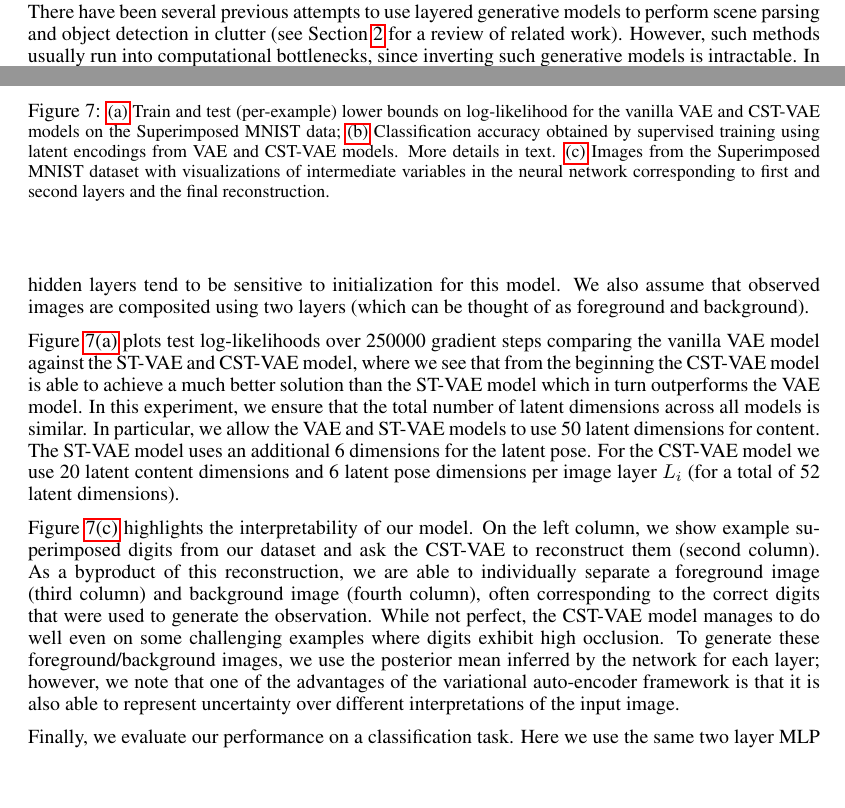
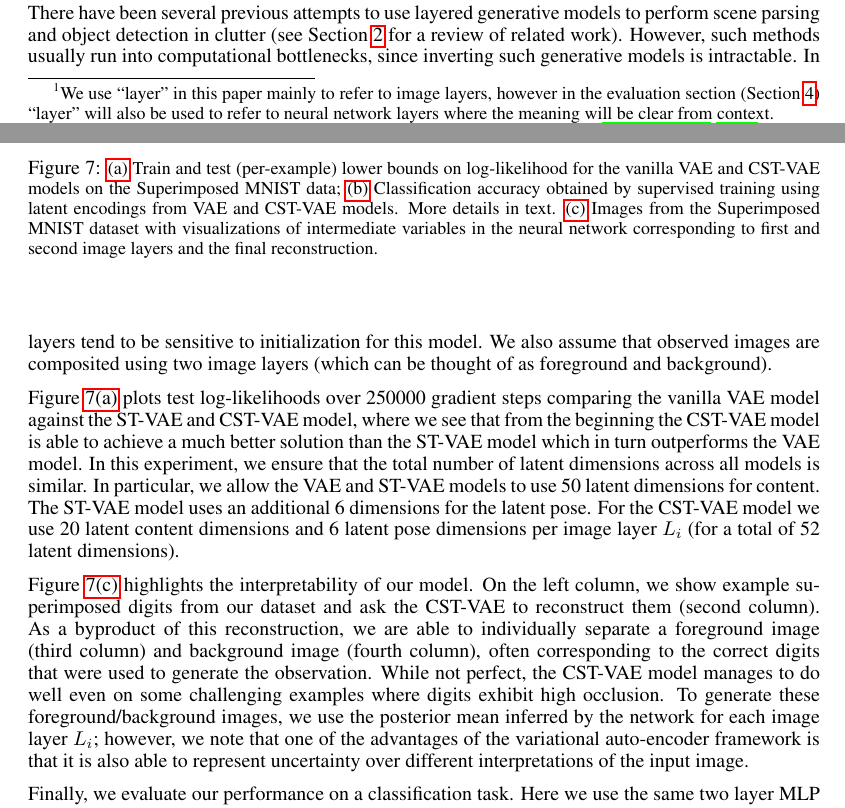
Before and after one commit to jch1/iclr16, a LaTeX paper (iclr2016.tex, which reads evaluation.tex, intro.tex): two parts of pages 1 and 8 of 10, joined at a grey line, cut so that both start at the same text, the shorter picture padded with empty space. Compiled offline with pdfLaTeX; a LaTeX package or settings file that is missing is left out.

Commit message:
addressing layer notation ambiguity

```diff
--- a/evaluation.tex
+++ b/evaluation.tex
@@ -171,7 +171,7 @@ for the vanilla VAE and CST-VAE models on the Superimposed MNIST data;
  from VAE and CST-VAE models.
   More details in text.
  \subref{fig:cstvae_reconstructions}  Images from the Superimposed MNIST dataset with visualizations of
- intermediate variables in the neural network corresponding to first and second layers and the final reconstruction.
+ intermediate variables in the neural network corresponding to first and second image layers and the final reconstruction.
 }
 \end{figure}
 
@@ -195,7 +195,7 @@ In this section we use the same pose/content encoder and decoder
 architectures as above except that we set hidden content encoder/decoder layers to be 128-dimensional --- empirically,
 we find that larger hidden layers tend to be sensitive to initialization for this model.
 We also assume that observed images are composited
-using two layers (which can be thought of as foreground and background).
+using two image layers (which can be thought of as foreground and background).
 
 Figure~\ref{fig:cstvae_learning_curves}
 plots test log-likelihoods over 250000 gradient steps
@@ -219,7 +219,7 @@ we are able to individually separate a foreground image (third column) and backg
 often corresponding to the correct digits that were used to generate the observation.
  While not perfect, the CST-VAE model manages to do well even on some challenging examples where
  digits exhibit high occlusion.  To generate these foreground/background images, we use the posterior mean
- inferred by the network for each layer; however, we note that one of the advantages of the
+ inferred by the network for each image layer $L_i$; however, we note that one of the advantages of the
  variational auto-encoder framework is that it is also able to represent uncertainty over different interpretations
  of the input image.
 
--- a/intro.tex
+++ b/intro.tex
@@ -36,7 +36,11 @@ representing its class label, style, etc;
 (2) Choose where to
 place the object in the 2d image plane, by sampling a ``pose vector'',
 representing location, scale, etc.
-(3) Render an image of the object onto a hidden canvas or layer;
+(3) Render an image of the object onto a hidden canvas or layer;\footnote{
+We  use  ``layer''  in this paper mainly to refer to image layers, however
+in the evaluation section (Section~\ref{sec:eval}) ``layer'' will also be used to refer to
+neural network layers where the meaning will be clear from context.
+}
 (4) Repeat this process for $N$
 objects (we assume in this work that $N$ is fixed);
 (5) Finally, generate
```
Also changed, not shown: iclr2016.tex (+1 -1 lines), models.tex (+2 -1 lines), figs/cartoon.pdf, figs/compositestvae.pdf, figs/compositestvae_graphicalmodel.pdf, figs/cows.pdf, figs/cstVae2.pdf, figs/cstvae_classification.pdf, figs/cstvae_learning_curves.pdf, figs/cstvae_learning_curves2.pdf, figs/cstvae_reconstructions.pdf, figs/fig_01.pdf, figs/fig_02.pdf, figs/fig_04.pdf, 9 more files, 4 other files.
